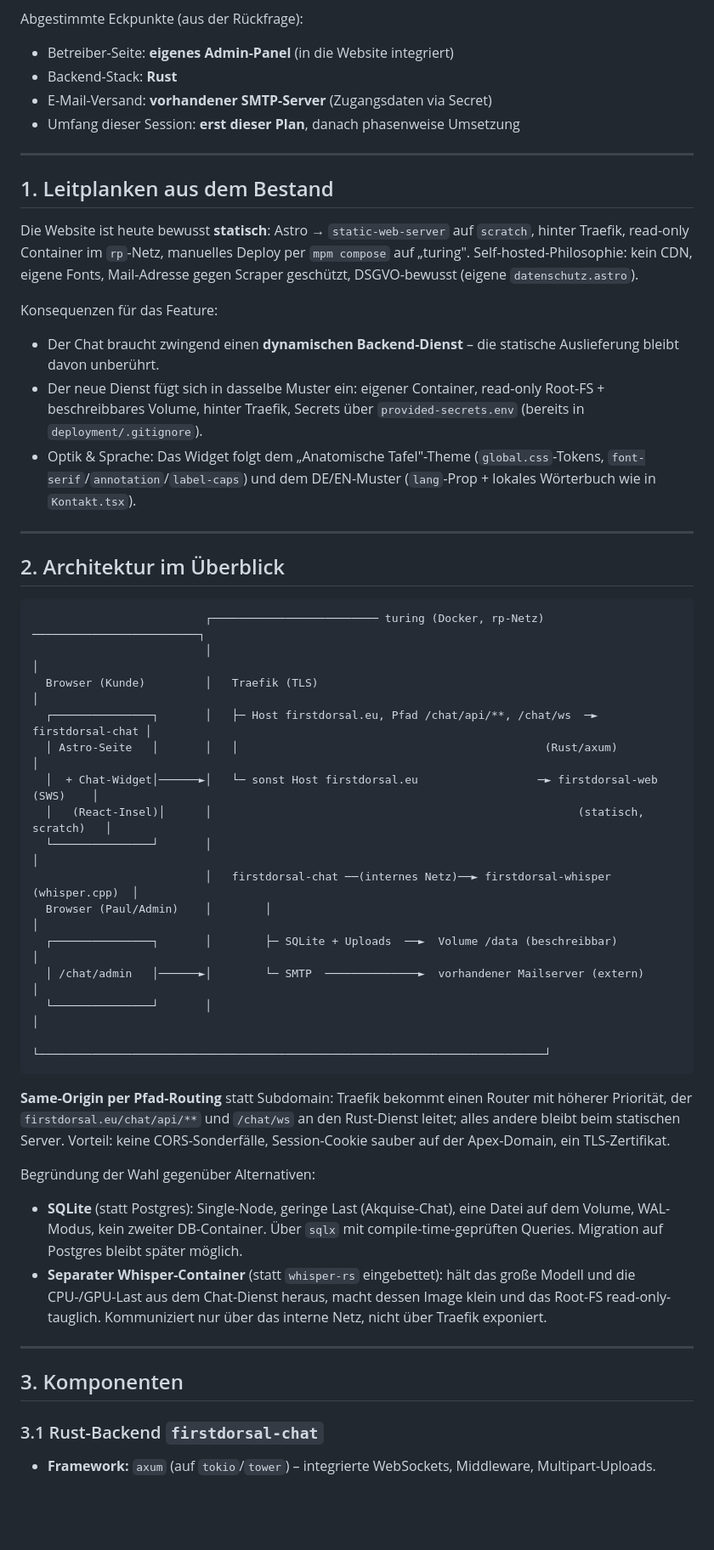
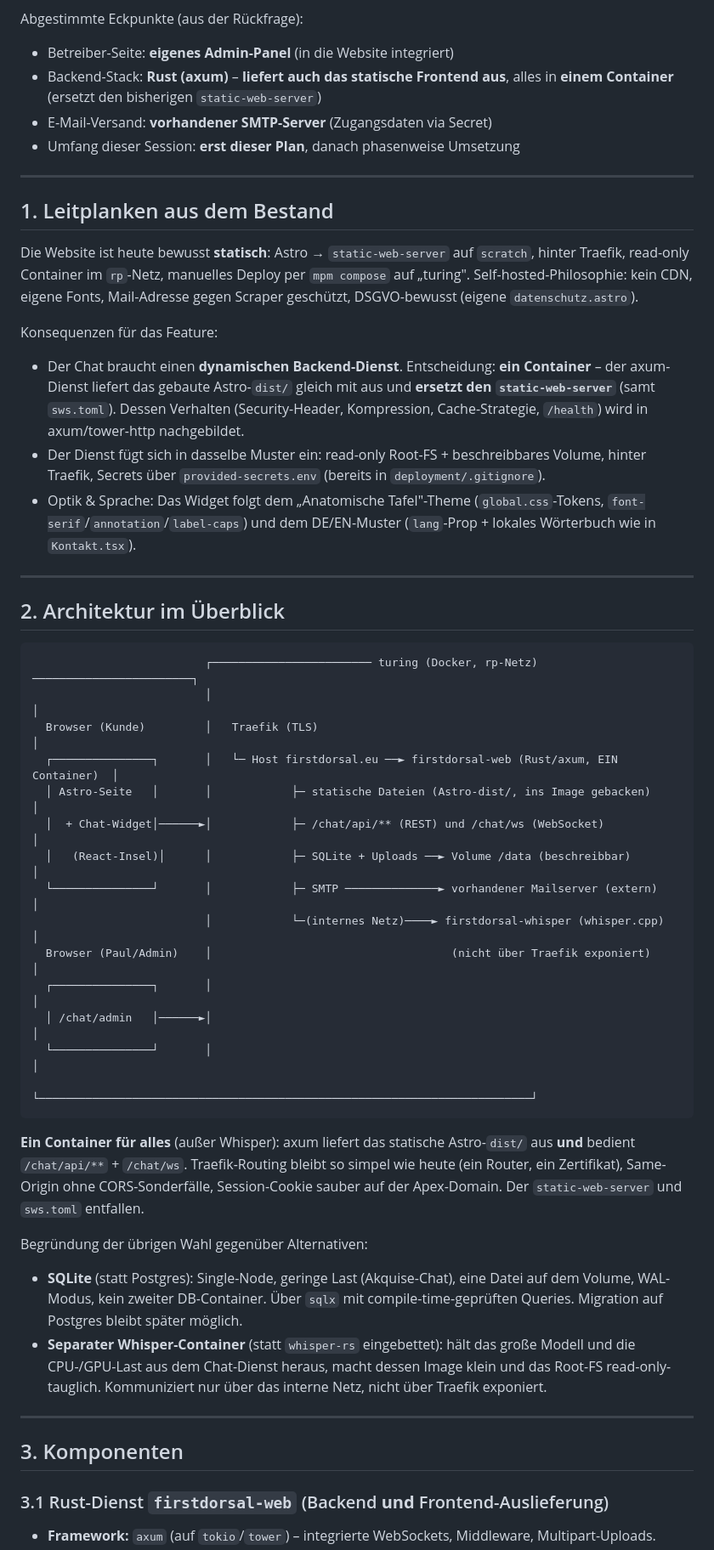
Before and after one commit to firstdorsal/firstdorsal-web, a Markdown page: docs/chat-feature-plan.md, the part around one of its changes. Shown at 85% size. Rendered like a GitHub page; blank space fills up the shorter version.

````diff
--- a/docs/chat-feature-plan.md
+++ b/docs/chat-feature-plan.md
@@ -12,7 +12,8 @@ Magic-Link-geschützten **Admin-Panel**.
 Abgestimmte Eckpunkte (aus der Rückfrage):
 
 - Betreiber-Seite: **eigenes Admin-Panel** (in die Website integriert)
-- Backend-Stack: **Rust**
+- Backend-Stack: **Rust (axum)** – **liefert auch das statische Frontend aus**,
+  alles in **einem Container** (ersetzt den bisherigen `static-web-server`)
 - E-Mail-Versand: **vorhandener SMTP-Server** (Zugangsdaten via Secret)
 - Umfang dieser Session: **erst dieser Plan**, danach phasenweise Umsetzung
 
@@ -28,11 +29,14 @@ Fonts, Mail-Adresse gegen Scraper geschützt, DSGVO-bewusst (eigene
 
 Konsequenzen für das Feature:
 
-- Der Chat braucht zwingend einen **dynamischen Backend-Dienst** – die statische
-  Auslieferung bleibt davon unberührt.
-- Der neue Dienst fügt sich in dasselbe Muster ein: eigener Container,
-  read-only Root-FS + beschreibbares Volume, hinter Traefik, Secrets über
-  `provided-secrets.env` (bereits in `deployment/.gitignore`).
+- Der Chat braucht einen **dynamischen Backend-Dienst**. Entscheidung: **ein
+  Container** – der axum-Dienst liefert das gebaute Astro-`dist/` gleich mit
+  aus und **ersetzt den `static-web-server`** (samt `sws.toml`). Dessen
+  Verhalten (Security-Header, Kompression, Cache-Strategie, `/health`) wird
+  in axum/tower-http nachgebildet.
+- Der Dienst fügt sich in dasselbe Muster ein: read-only Root-FS +
+  beschreibbares Volume, hinter Traefik, Secrets über `provided-secrets.env`
+  (bereits in `deployment/.gitignore`).
 - Optik & Sprache: Das Widget folgt dem „Anatomische Tafel"-Theme
   (`global.css`-Tokens, `font-serif`/`annotation`/`label-caps`) und dem
   DE/EN-Muster (`lang`-Prop + lokales Wörterbuch wie in `Kontakt.tsx`).
@@ -42,28 +46,29 @@ Konsequenzen für das Feature:
 ## 2. Architektur im Überblick
 
 ```
-                          ┌───────────────────────── turing (Docker, rp-Netz) ─────────────────────────┐
-                          │                                                                            │
-  Browser (Kunde)         │   Traefik (TLS)                                                            │
-  ┌───────────────┐       │   ├─ Host firstdorsal.eu, Pfad /chat/api/**, /chat/ws  ─► firstdorsal-chat │
-  │ Astro-Seite   │       │   │                                              (Rust/axum)               │
-  │  + Chat-Widget│──────►│   └─ sonst Host firstdorsal.eu                  ─► firstdorsal-web (SWS)    │
-  │   (React-Insel)│      │                                                       (statisch, scratch)   │
-  └───────────────┘       │                                                                            │
-                          │   firstdorsal-chat ──(internes Netz)──► firstdorsal-whisper (whisper.cpp)  │
-  Browser (Paul/Admin)    │        │                                                                    │
-  ┌───────────────┐       │        ├─ SQLite + Uploads  ──►  Volume /data (beschreibbar)               │
-  │ /chat/admin   │──────►│        └─ SMTP  ──────────────►  vorhandener Mailserver (extern)           │
-  └───────────────┘       │                                                                            │
-                          └────────────────────────────────────────────────────────────────────────────┘
+                          ┌──────────────────────── turing (Docker, rp-Netz) ────────────────────────┐
+                          │                                                                          │
+  Browser (Kunde)         │   Traefik (TLS)                                                          │
+  ┌───────────────┐       │   └─ Host firstdorsal.eu ──► firstdorsal-web (Rust/axum, EIN Container)  │
+  │ Astro-Seite   │       │            ├─ statische Dateien (Astro-dist/, ins Image gebacken)        │
+  │  + Chat-Widget│──────►│            ├─ /chat/api/** (REST) und /chat/ws (WebSocket)               │
+  │   (React-Insel)│      │            ├─ SQLite + Uploads ──► Volume /data (beschreibbar)           │
+  └───────────────┘       │            ├─ SMTP ──────────────► vorhandener Mailserver (extern)       │
+                          │            └─(internes Netz)────► firstdorsal-whisper (whisper.cpp)      │
+  Browser (Paul/Admin)    │                                    (nicht über Traefik exponiert)         │
+  ┌───────────────┐       │                                                                          │
+  │ /chat/admin   │──────►│                                                                          │
+  └───────────────┘       │                                                                          │
+                          └──────────────────────────────────────────────────────────────────────────┘
 ```
 
-**Same-Origin per Pfad-Routing** statt Subdomain: Traefik bekommt einen Router
-mit höherer Priorität, der `firstdorsal.eu/chat/api/**` und `/chat/ws` an den
-Rust-Dienst leitet; alles andere bleibt beim statischen Server. Vorteil: keine
-CORS-Sonderfälle, Session-Cookie sauber auf der Apex-Domain, ein TLS-Zertifikat.
+**Ein Container für alles** (außer Whisper): axum liefert das statische
+Astro-`dist/` aus **und** bedient `/chat/api/**` + `/chat/ws`. Traefik-Routing
+bleibt so simpel wie heute (ein Router, ein Zertifikat), Same-Origin ohne
+CORS-Sonderfälle, Session-Cookie sauber auf der Apex-Domain. Der
+`static-web-server` und `sws.toml` entfallen.
 
-Begründung der Wahl gegenüber Alternativen:
+Begründung der übrigen Wahl gegenüber Alternativen:
 
 - **SQLite** (statt Postgres): Single-Node, geringe Last (Akquise-Chat), eine
   Datei auf dem Volume, WAL-Modus, kein zweiter DB-Container. Über `sqlx` mit
@@ -77,7 +82,7 @@ Begründung der Wahl gegenüber Alternativen:
 
 ## 3. Komponenten
 
-### 3.1 Rust-Backend `firstdorsal-chat`
+### 3.1 Rust-Dienst `firstdorsal-web` (Backend **und** Frontend-Auslieferung)
 
 - **Framework:** `axum` (auf `tokio`/`tower`) – integrierte WebSockets,
   Middleware, Multipart-Uploads.
````
Also changed, not shown: other parts of docs/chat-feature-plan.md (+36 -27 lines).
